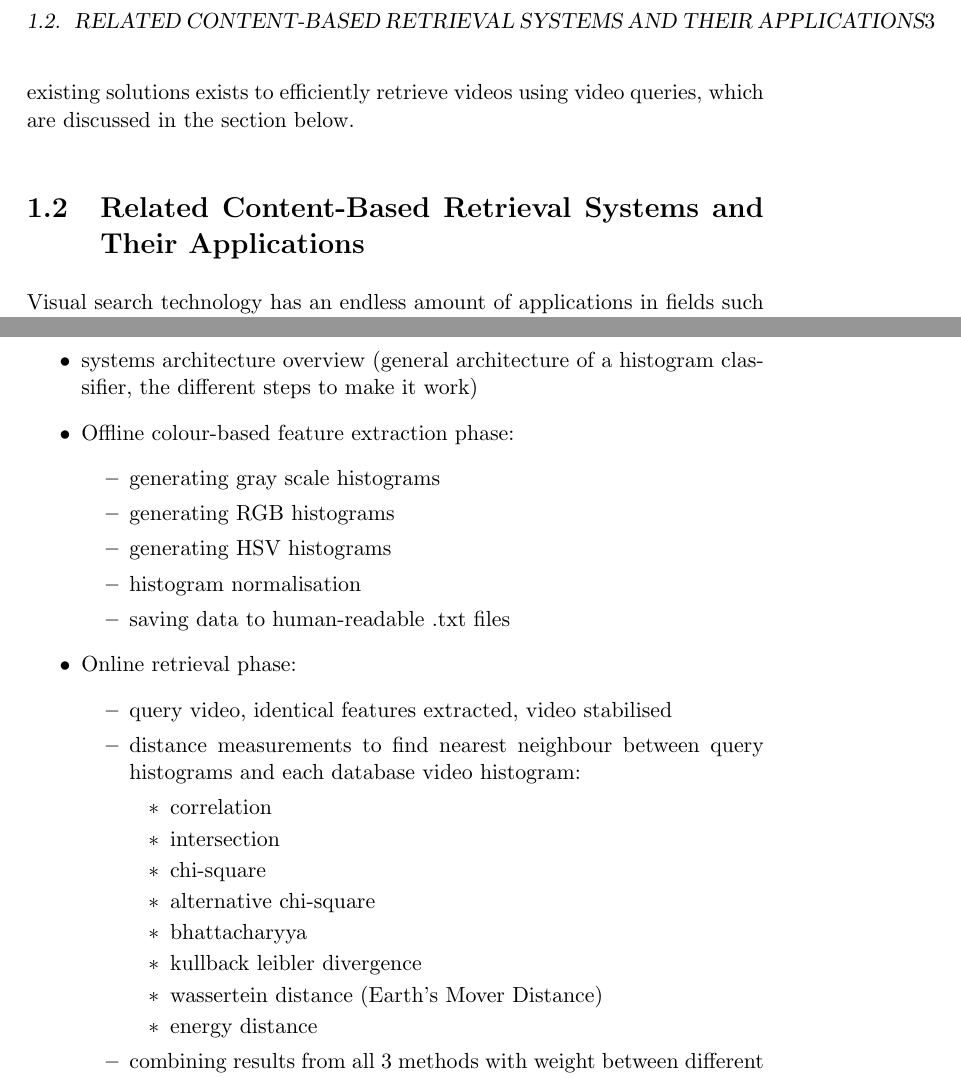
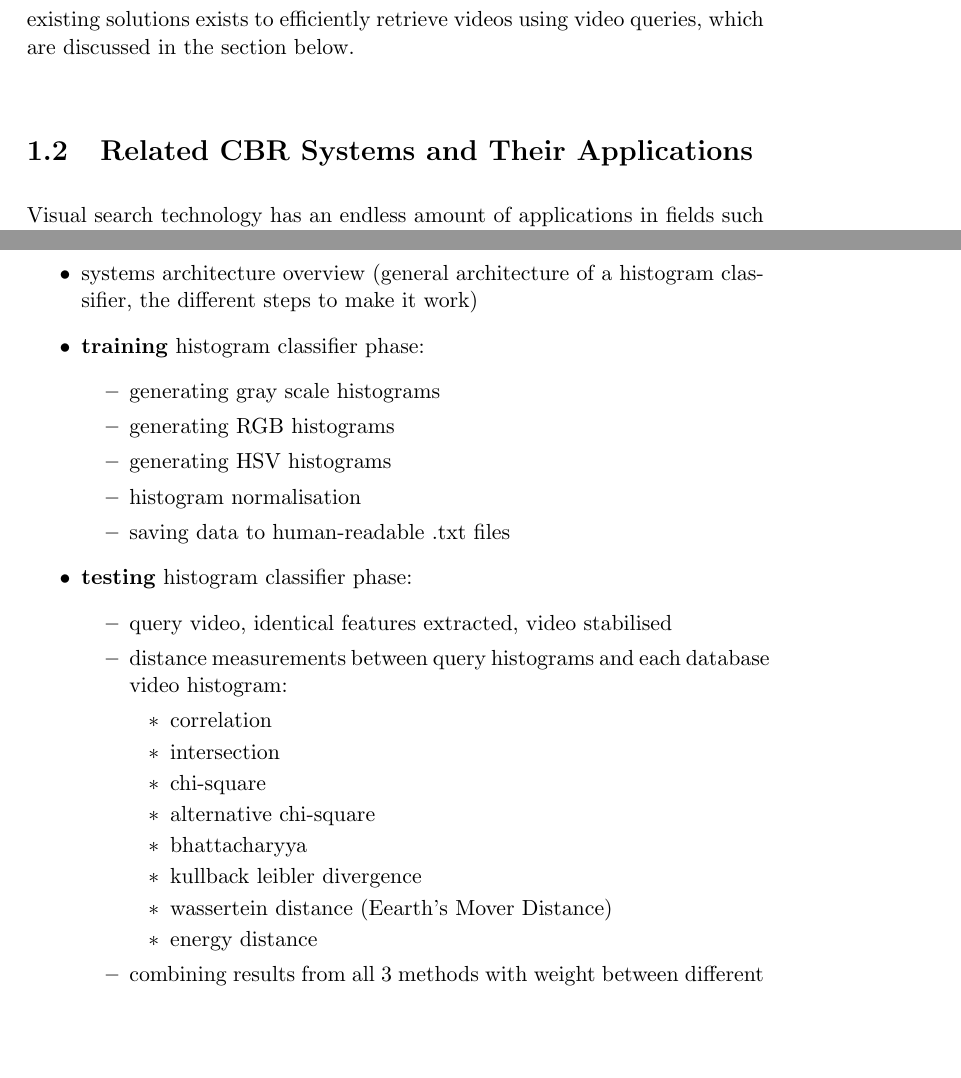
Before and after one commit to Adamouization/Content-Based-Video-Retrieval-Dissertation, a LaTeX thesis (Dissertation.tex, which reads chapters-content/implementation.tex, chapters-content/introduction.tex): two parts of pages 15 and 49 of 69 before the commit and two parts of pages 15 and 47 of 67 after it, joined at a grey line, cut at the place of the change, the shorter picture padded with empty space. Compiled offline with pdfLaTeX.

```diff
--- a/chapters-content/implementation.tex
+++ b/chapters-content/implementation.tex
@@ -1,7 +1,7 @@
 Follow low-level implementation detail of the different stages of the pipeline:
 \begin{itemize}
     \item systems architecture overview (general architecture of a histogram classifier, the different steps to make it work)
-    \item Offline colour-based feature extraction phase:
+    \item \textbf{training} histogram classifier phase:
         \begin{itemize}
             \item generating gray scale histograms
             \item generating RGB histograms
@@ -9,10 +9,10 @@
             \item histogram normalisation
             \item saving data to human-readable .txt files
         \end{itemize}
-    \item Online retrieval phase:
+    \item \textbf{testing} histogram classifier phase:
         \begin{itemize}
             \item query video, identical features extracted, video stabilised
-            \item distance measurements to find nearest neighbour between query histograms and each database video histogram:
+            \item distance measurements between query histograms and each database video histogram:
                 \begin{itemize}
                     \item correlation
                     \item intersection
@@ -20,7 +20,7 @@
                     \item alternative chi-square
                     \item bhattacharyya
                     \item kullback leibler divergence
-                    \item wassertein distance (Earth's Mover Distance)
+                    \item wassertein distance (Eearth's Mover Distance)
                     \item energy distance
                 \end{itemize}
             \item combining results from all 3 methods with weight between different histogram methods to give more importance to HSV, GRB and less importance to grey scale: 1-5-10
--- a/chapters-content/introduction.tex
+++ b/chapters-content/introduction.tex
@@ -22,7 +22,7 @@
 
 To pattern match the query video to a video in the database, key elements from the query video, called \textit{"features"}, are extracted and compared to the same features from videos in the database to find similarities. These features can include elements such as colour histograms or shapes of interest and their on-screen movements \cite{patel2012}, as well colour percentages, colour layouts or textures \cite{petkovic2000}, or other unique features such as on-screen text or audio components e.g. soundtracks, dialogues or sound effects. A wide spectrum of existing solutions exists to efficiently retrieve videos using video queries, which are discussed in the section below.
 
-\section{Related Content-Based Retrieval Systems and Their Applications}
+\section{Related CBR Systems and Their Applications}
 \label{sec:v2v_applications}
 
 Visual search technology has an endless amount of applications in fields such as education, navigation, utilities and security. Some of the systems using this technology have already found their way to commercial applications. For example, YouTube's Content ID system uses visual search, and more precisely V2V, to detect copyright infringements on user-uploaded videos by automatically comparing an uploaded video with a database of protected videos provided by their partners. If a match is found, YouTube allows these partners to take action on the uploaded video that infringed their copyrights \cite{youtube-content-id-2012}. Another example is Google Lens \cite{google-lens}, a mobile application that recognises the input context through a mobile device's camera in order to relay information about objects of interest. For instance, if pointing the camera at a landmark, information such as historical facts or opening hours about that location will be displayed, or if pointing it at a WiFi router's label, the mobile device will automatically connect to the network \cite{villaboas-google-lens2017}. Other profitable applications include A9's Amazon Flow \cite{a9-visual-search} that uses deep-learning based computer vision for Amazon's search services, as well as Shazam \cite{shazam}, a mobile application that matches short user-recorded sounds with a piece of music.\\
```
Also changed, not shown: chapters-content/litsurvey.tex (line endings or trailing spaces), chapters-content/implementation.tex (2 more changed lines), chapters-content/introduction.tex (2 more changed lines).
